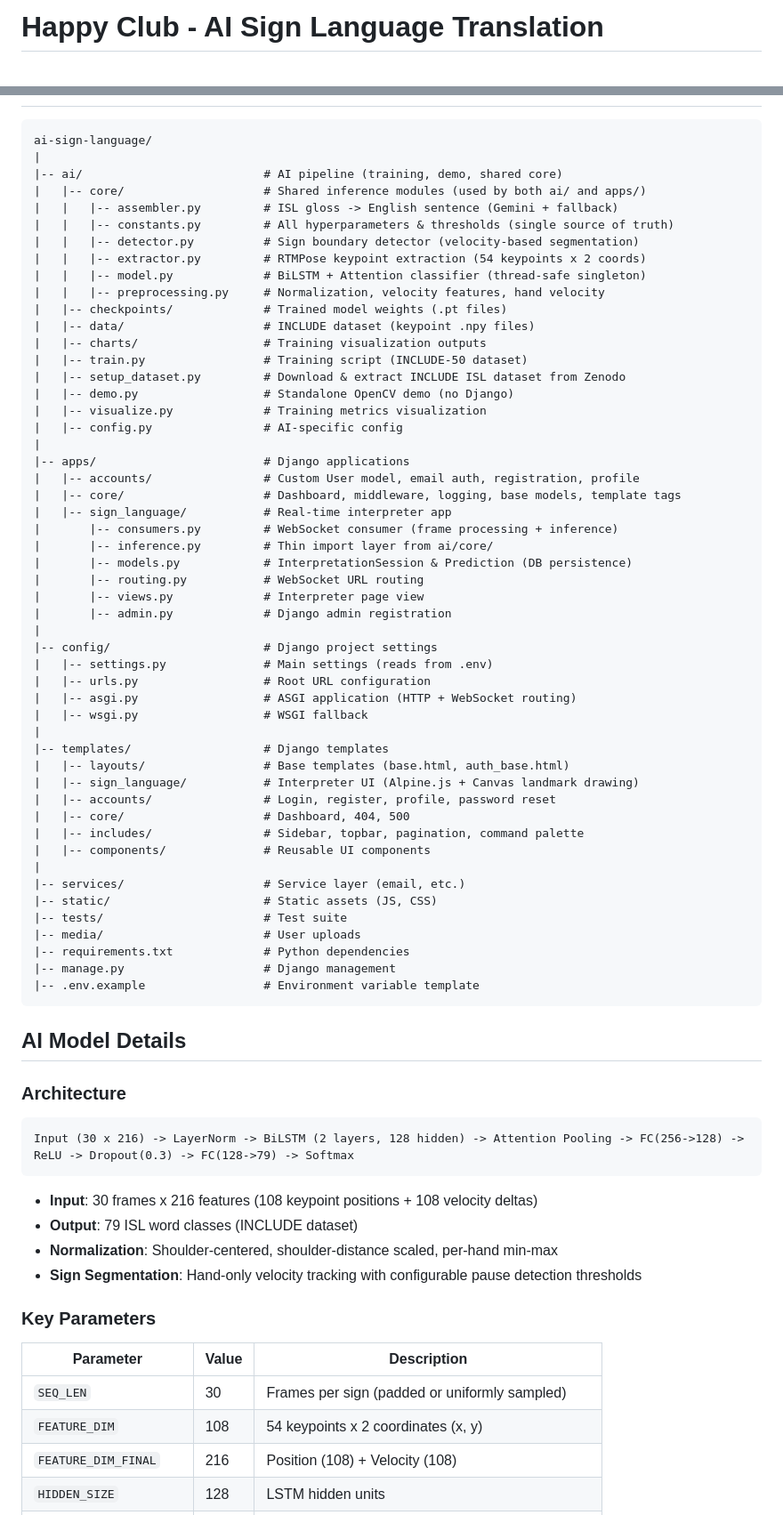
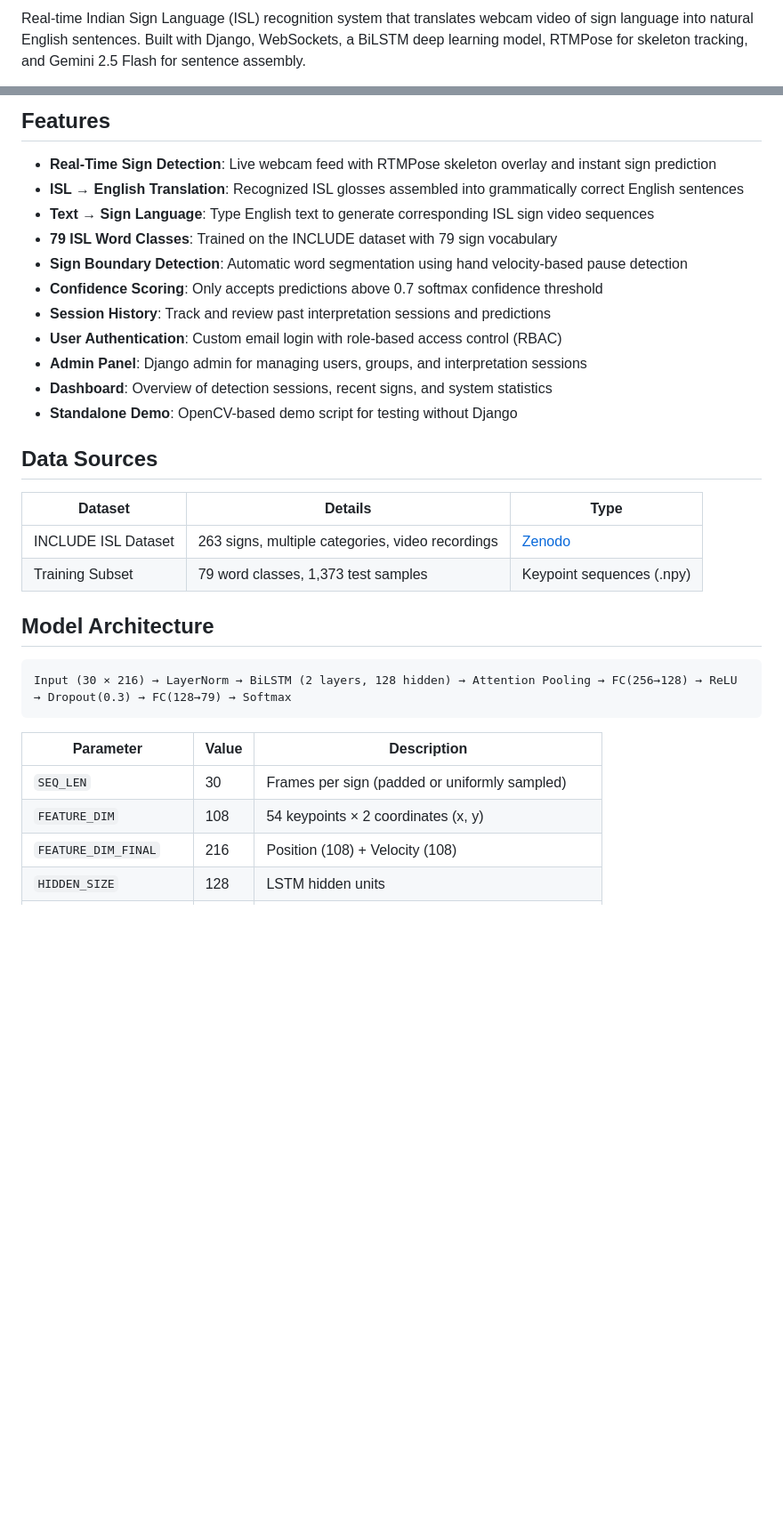
Before and after one commit to sandeeps2004/Happy-Club-AI-Sign-Language-Translation, a Markdown page: README.md, 2 parts joined by grey strips. Shown at 89% size. GitHub-like rendering; blank space fills up the shorter version.

Commit message:
Update README with detailed AI/ML tables, architecture diagram, and embedded charts

````diff
--- a/README.md
+++ b/README.md
@@ -1,2 +1,2 @@
-# Happy Club - AI Sign Language Translation
+Real-time Indian Sign Language (ISL) recognition system that translates webcam video of sign language into natural English sentences. Built with Django, WebSockets, a BiLSTM deep learning model, RTMPose for skeleton tracking, and Gemini 2.5 Flash for sentence assembly.
 
@@ -33,76 +114,31 @@ Webcam -> WebSocket -> RTMPose (54 keypoints) -> Sign Boundary Detector -> BiLST
+## Features
+- **Real-Time Sign Detection**: Live webcam feed with RTMPose skeleton overlay and instant sign prediction
+- **ISL → English Translation**: Recognized ISL glosses assembled into grammatically correct English sentences
+- **Text → Sign Language**: Type English text to generate corresponding ISL sign video sequences
+- **79 ISL Word Classes**: Trained on the INCLUDE dataset with 79 sign vocabulary
+- **Sign Boundary Detection**: Automatic word segmentation using hand velocity-based pause detection
+- **Confidence Scoring**: Only accepts predictions above 0.7 softmax confidence threshold
+- **Session History**: Track and review past interpretation sessions and predictions
+- **User Authentication**: Custom email login with role-based access control (RBAC)
+- **Admin Panel**: Django admin for managing users, groups, and interpretation sessions
+- **Dashboard**: Overview of detection sessions, recent signs, and system statistics
+- **Standalone Demo**: OpenCV-based demo script for testing without Django
+
+## Data Sources
+| Dataset | Details | Type |
+|---------|---------|------|
+| INCLUDE ISL Dataset | 263 signs, multiple categories, video recordings | [Zenodo](https://zenodo.org/records/4010759) |
+| Training Subset | 79 word classes, 1,373 test samples | Keypoint sequences (.npy) |
+
+## Model Architecture
 ```
-ai-sign-language/
-|
-|-- ai/                          # AI pipeline (training, demo, shared core)
-|   |-- core/                    # Shared inference modules (used by both ai/ and apps/)
-|   |   |-- assembler.py         # ISL gloss -> English sentence (Gemini + fallback)
-|   |   |-- constants.py         # All hyperparameters & thresholds (single source of truth)
-|   |   |-- detector.py          # Sign boundary detector (velocity-based segmentation)
-|   |   |-- extractor.py         # RTMPose keypoint extraction (54 keypoints x 2 coords)
-|   |   |-- model.py             # BiLSTM + Attention classifier (thread-safe singleton)
-|   |   |-- preprocessing.py     # Normalization, velocity features, hand velocity
-|   |-- checkpoints/             # Trained model weights (.pt files)
-|   |-- data/                    # INCLUDE dataset (keypoint .npy files)
-|   |-- charts/                  # Training visualization outputs
-|   |-- train.py                 # Training script (INCLUDE-50 dataset)
-|   |-- setup_dataset.py         # Download & extract INCLUDE ISL dataset from Zenodo
-|   |-- demo.py                  # Standalone OpenCV demo (no Django)
-|   |-- visualize.py             # Training metrics visualization
-|   |-- config.py                # AI-specific config
-|
-|-- apps/                        # Django applications
-|   |-- accounts/                # Custom User model, email auth, registration, profile
-|   |-- core/                    # Dashboard, middleware, logging, base models, template tags
-|   |-- sign_language/           # Real-time interpreter app
-|       |-- consumers.py         # WebSocket consumer (frame processing + inference)
-|       |-- inference.py         # Thin import layer from ai/core/
-|       |-- models.py            # InterpretationSession & Prediction (DB persistence)
-|       |-- routing.py           # WebSocket URL routing
-|       |-- views.py             # Interpreter page view
-|       |-- admin.py             # Django admin registration
-|
-|-- config/                      # Django project settings
-|   |-- settings.py              # Main settings (reads from .env)
-|   |-- urls.py                  # Root URL configuration
-|   |-- asgi.py                  # ASGI application (HTTP + WebSocket routing)
-|   |-- wsgi.py                  # WSGI fallback
-|
-|-- templates/                   # Django templates
-|   |-- layouts/                 # Base templates (base.html, auth_base.html)
-|   |-- sign_language/           # Interpreter UI (Alpine.js + Canvas landmark drawing)
-|   |-- accounts/                # Login, register, profile, password reset
-|   |-- core/                    # Dashboard, 404, 500
-|   |-- includes/                # Sidebar, topbar, pagination, command palette
-|   |-- components/              # Reusable UI components
-|
-|-- services/                    # Service layer (email, etc.)
-|-- static/                      # Static assets (JS, CSS)
-|-- tests/                       # Test suite
-|-- media/                       # User uploads
-|-- requirements.txt             # Python dependencies
-|-- manage.py                    # Django management
-|-- .env.example                 # Environment variable template
+Input (30 × 216) → LayerNorm → BiLSTM (2 layers, 128 hidden) → Attention Pooling → FC(256→128) → ReLU → Dropout(0.3) → FC(128→79) → Softmax
 ```
 
-## AI Model Details
-
-### Architecture
-
-```
-Input (30 x 216) -> LayerNorm -> BiLSTM (2 layers, 128 hidden) -> Attention Pooling -> FC(256->128) -> ReLU -> Dropout(0.3) -> FC(128->79) -> Softmax
-```
-
-- **Input**: 30 frames x 216 features (108 keypoint positions + 108 velocity deltas)
-- **Output**: 79 ISL word classes (INCLUDE dataset)
-- **Normalization**: Shoulder-centered, shoulder-distance scaled, per-hand min-max
-- **Sign Segmentation**: Hand-only velocity tracking with configurable pause detection thresholds
-
-### Key Parameters
-
 | Parameter | Value | Description |
-|---|---|---|
+|-----------|-------|-------------|
 | `SEQ_LEN` | 30 | Frames per sign (padded or uniformly sampled) |
-| `FEATURE_DIM` | 108 | 54 keypoints x 2 coordinates (x, y) |
+| `FEATURE_DIM` | 108 | 54 keypoints × 2 coordinates (x, y) |
 | `FEATURE_DIM_FINAL` | 216 | Position (108) + Velocity (108) |
 | `HIDDEN_SIZE` | 128 | LSTM hidden units |
 | `NUM_LAYERS` | 2 | Stacked BiLSTM layers |
````
Also changed, not shown: other parts of README.md (+173 -200 lines).
